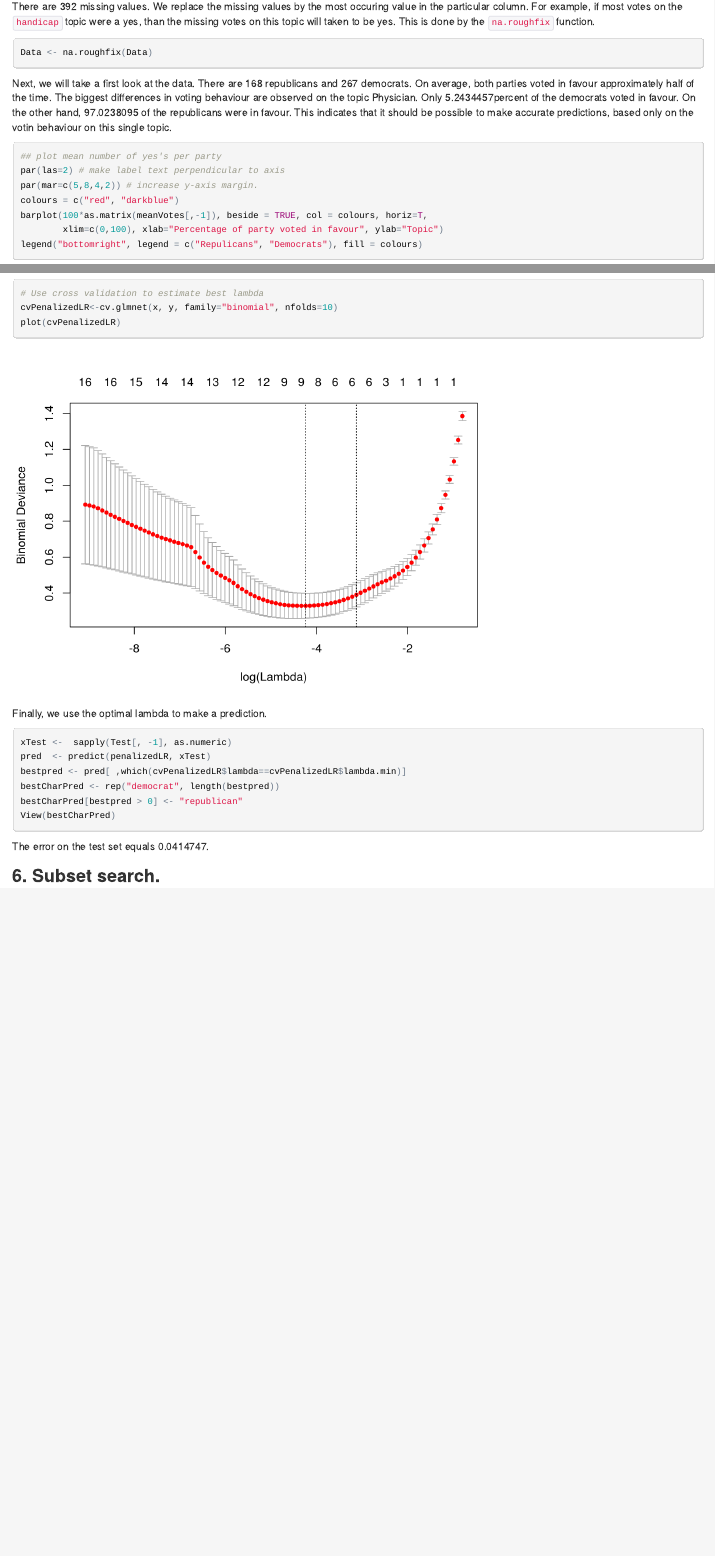
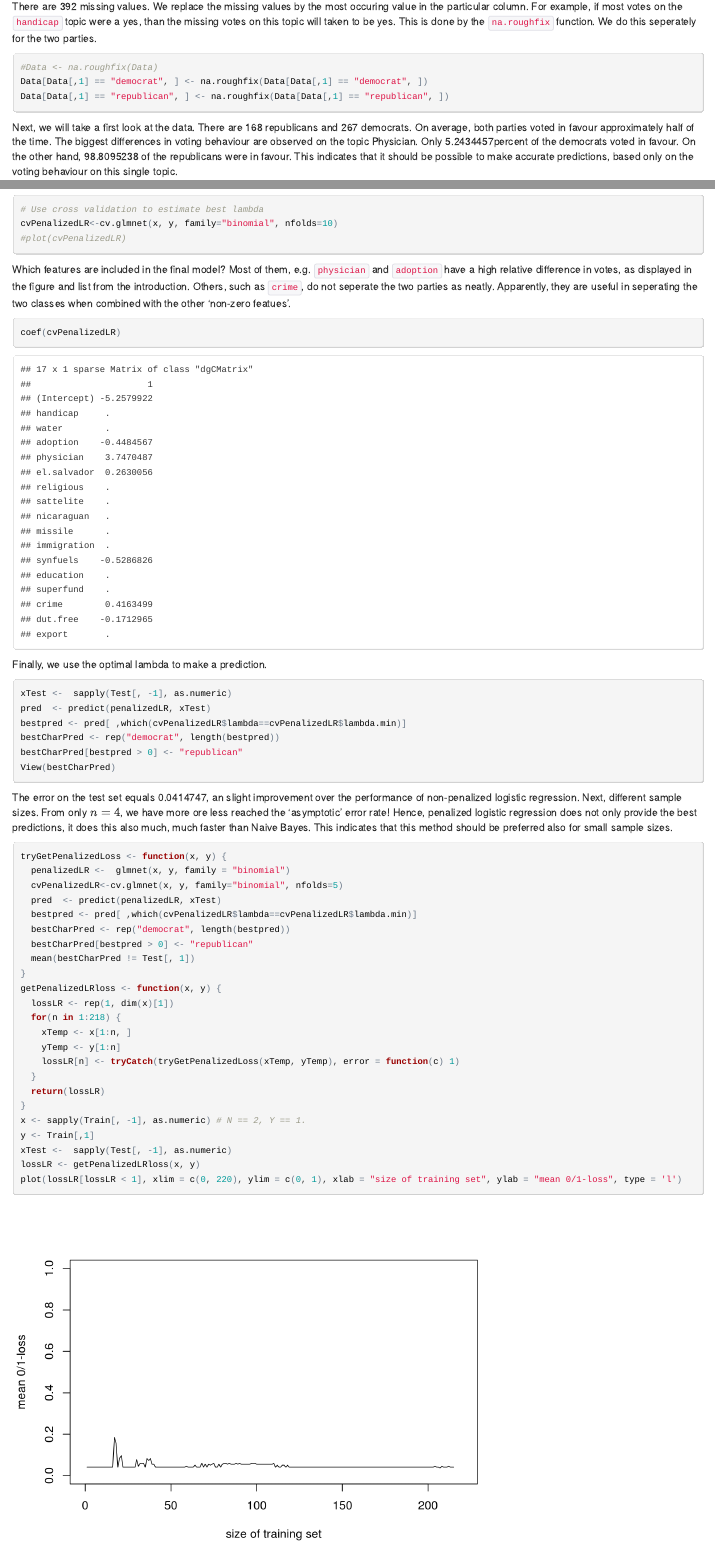
Before and after one commit to JoramKeijser/Statistical_Learning, an R Markdown document (2/Assignment2.Rmd): the page in a window 1100 px wide, from 350 px down, and a second part further down, joined at a grey line. The pictures show the output file 2/Assignment2.html that the author committed with the source, opened offline.

Commit message:
Added analysis on penalized LR. Also updated handling of missing values.

````diff
--- a/2/Assignment2.Rmd
+++ b/2/Assignment2.Rmd
@@ -25,8 +25,11 @@ There are `r sum(is.na(Data))` missing values. We replace the missing values
 by the most occuring value in the particular column. For example, if
 most votes on the `handicap` topic were a yes, than the missing votes on
 this topic will taken to be yes. This is done by the `na.roughfix` function.
+We do this seperately for the two parties.
 ```{r missing}
-Data <- na.roughfix(Data)
+#Data <- na.roughfix(Data)
+Data[Data[,1] == "democrat", ] <- na.roughfix(Data[Data[,1] == "democrat", ])
+Data[Data[,1] == "republican", ] <- na.roughfix(Data[Data[,1] == "republican", ])
 ```
 
 ```{r meanVotes, include=FALSE}
@@ -47,7 +50,7 @@ in favour approximately half of the time.
 The biggest differences in voting behaviour are observed on the topic
 Physician. Only `r 100*mean(Data[DEM, "physician"] == "y")`percent
 of the democrats voted in favour. On the other hand, `r 100*mean(Data[REP, "physician"] == "y")` of the republicans were in favour. This indicates that it should be possible
-to make accurate predictions, based only on the votin behaviour on this single topic.
+to make accurate predictions, based only on the voting behaviour on this single topic.
 ```{r plots1}
 ## plot mean number of yes's per party
 par(las=2) # make label text perpendicular to axis
@@ -369,7 +369,15 @@ penalizedLR <-  glmnet(x, y, family = "binomial")
 plot(penalizedLR, xvar = "lambda", label = TRUE)
 # Use cross validation to estimate best lambda
 cvPenalizedLR<-cv.glmnet(x, y, family="binomial", nfolds=10)
-plot(cvPenalizedLR)
+#plot(cvPenalizedLR)
+```
+
+Which features are included in the final model? Most of them, e.g. `physician` and  `adoption`
+have a high relative difference in votes, as displayed in the figure and list from the introduction.
+Others, such as `crime`, do not seperate the two parties as neatly. Apparently, they
+are useful in seperating the two classes when combined with the other 'non-zero featues'.
+```{r features, cache=TRUE}
+coef(cvPenalizedLR)
 ```
 
 Finally, we use the optimal lambda to make a prediction.
@@ -382,6 +390,35 @@ bestCharPred[bestpred > 0] <- "republican"
 View(bestCharPred)
 ```
 
-The error on the test set equals `r mean(bestCharPred != Test[,1])`.
-
-### 6. Subset search.
+The error on the test set equals `r mean(bestCharPred != Test[,1])`, an slight improvement
+over the performance of non-penalized logistic regression.
+Next, different sample sizes. From only $n = 4$, we have more ore less reached
+the 'asymptotic' error rate! Hence, penalized logistic regression does not only
+provide the best predictions, it does this also much, much faster than
+Naive Bayes. This indicates that this method should be preferred
+also for small sample sizes.
+```{r penLR3, cache=TRUE, warning=FALSE}
+tryGetPenalizedLoss <- function(x, y) {
+  penalizedLR <-  glmnet(x, y, family = "binomial")
+  cvPenalizedLR<-cv.glmnet(x, y, family="binomial", nfolds=5)
+  pred  <- predict(penalizedLR, xTest)
+  bestpred <- pred[ ,which(cvPenalizedLR$lambda==cvPenalizedLR$lambda.min)]
+  bestCharPred <- rep("democrat", length(bestpred))
+  bestCharPred[bestpred > 0] <- "republican"
+  mean(bestCharPred != Test[, 1])
+}
+getPenalizedLRloss <- function(x, y) {
+  lossLR <- rep(1, dim(x)[1])
+  for(n in 1:218) {
+    xTemp <- x[1:n, ]
+    yTemp <- y[1:n]
+    lossLR[n] <- tryCatch(tryGetPenalizedLoss(xTemp, yTemp), error = function(c) 1)
+  }
+  return(lossLR)
+}
+x <- sapply(Train[, -1], as.numeric) # N == 2, Y == 1.
+y <- Train[,1]
+xTest <-  sapply(Test[, -1], as.numeric)
+lossLR <- getPenalizedLRloss(x, y)
+plot(lossLR[lossLR < 1], xlim = c(0, 220), ylim = c(0, 1), xlab = "size of training set", ylab = "mean 0/1-loss", type = 'l')
+```
````
Also changed, not shown: 2/Assignment2.html, 2/Assignment2_files/figure-html/logr-1.png, 2/Assignment2_files/figure-html/logr4-1.png, 2/Assignment2_files/figure-html/penLR3-1.png (added), 2/Assignment2_files/figure-html/plots1-1.png, 2/Assignment2.Rmd (11 more changed lines), 12 other files.
